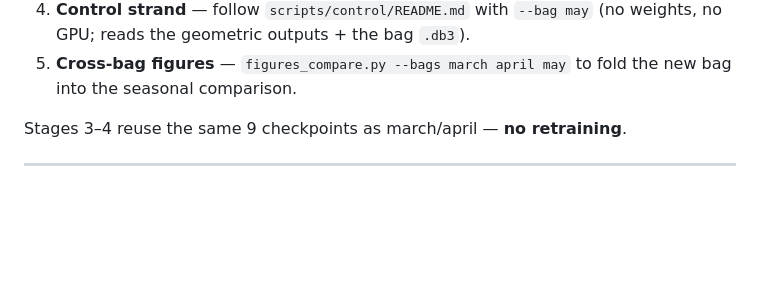
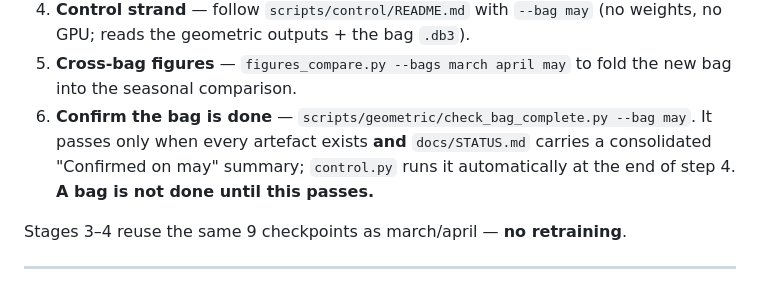
Before and after one commit to riceth/vineyard-nav-thesis, a Markdown page: README.md, the part around the change. Drawn GitHub-style; blank space fills up the shorter version.

Commit message:
docs: fix stale command + document F007 audit / completion gate
- top README: line_fit_eval.py -> analyze.py --only line_fit_eval (deleted script)
- top README: add check_bag_complete.py completion-gate step + F007 audit mention
- geometric README Stage B: note extract_detections also writes cache/blob_audit.json
- control README: control.py auto-runs the Stage-G completion gate on a full run

```diff
--- a/README.md
+++ b/README.md
@@ -116,6 +116,10 @@ runtimes, and "you should see" checks — this is the chaining overview.
    (no weights, no GPU; reads the geometric outputs + the bag `.db3`).
 5. **Cross-bag figures** — `figures_compare.py --bags march april may` to fold the
    new bag into the seasonal comparison.
+6. **Confirm the bag is done** — `scripts/geometric/check_bag_complete.py --bag may`.
+   It passes only when every artefact exists **and** `docs/STATUS.md` carries a
+   consolidated "Confirmed on may" summary; `control.py` runs it automatically at the
+   end of step 4. **A bag is not done until this passes.**
 
 Stages 3–4 reuse the same 9 checkpoints as march/april — **no retraining**.
 
```
Also changed, not shown: 2 other files.
